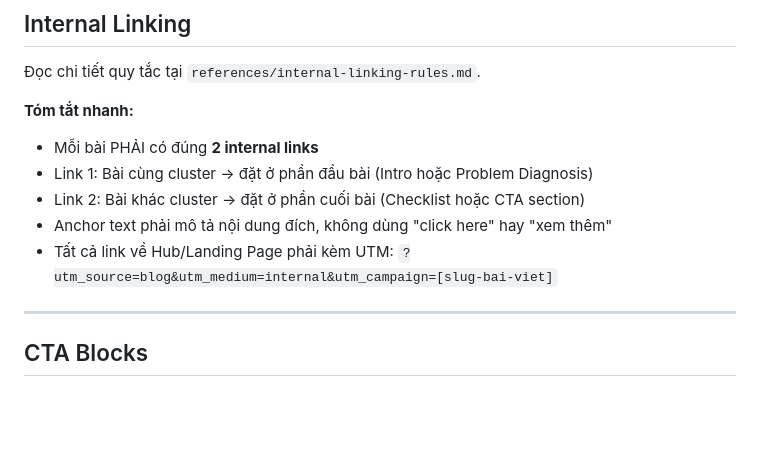
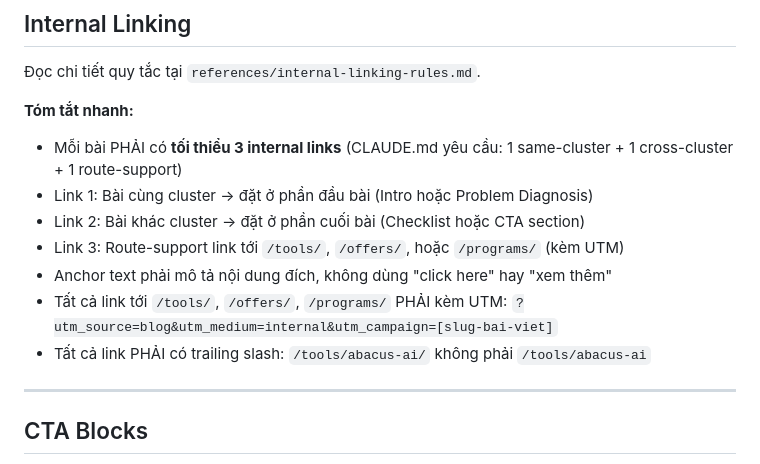
Before and after one commit to tvt-ai-max/moltyflywheel-astro, a Markdown page: seo-writer/SKILL.md, the part around one of its changes. Rendered like a GitHub page; blank space fills up the shorter version.

```diff
--- a/seo-writer/SKILL.md
+++ b/seo-writer/SKILL.md
@@ -77,11 +105,13 @@ Luôn tuân thủ cấu trúc sau. Đọc chi tiết tại `references/blog-temp
 Đọc chi tiết quy tắc tại `references/internal-linking-rules.md`.
 
 **Tóm tắt nhanh:**
-- Mỗi bài PHẢI có đúng **2 internal links**
+- Mỗi bài PHẢI có **tối thiểu 3 internal links** (CLAUDE.md yêu cầu: 1 same-cluster + 1 cross-cluster + 1 route-support)
 - Link 1: Bài cùng cluster → đặt ở phần đầu bài (Intro hoặc Problem Diagnosis)
 - Link 2: Bài khác cluster → đặt ở phần cuối bài (Checklist hoặc CTA section)
+- Link 3: Route-support link tới `/tools/`, `/offers/`, hoặc `/programs/` (kèm UTM)
 - Anchor text phải mô tả nội dung đích, không dùng "click here" hay "xem thêm"
-- Tất cả link về Hub/Landing Page phải kèm UTM: `?utm_source=blog&utm_medium=internal&utm_campaign=[slug-bai-viet]`
+- Tất cả link tới `/tools/`, `/offers/`, `/programs/` PHẢI kèm UTM: `?utm_source=blog&utm_medium=internal&utm_campaign=[slug-bai-viet]`
+- Tất cả link PHẢI có trailing slash: `/tools/abacus-ai/` không phải `/tools/abacus-ai`
 
 ---
 
```
Also changed, not shown: other parts of seo-writer/SKILL.md (+35 -2 lines), CLAUDE.md (+76 -1 lines).
